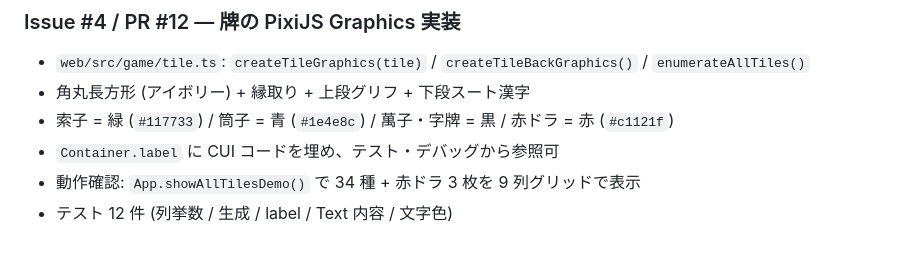
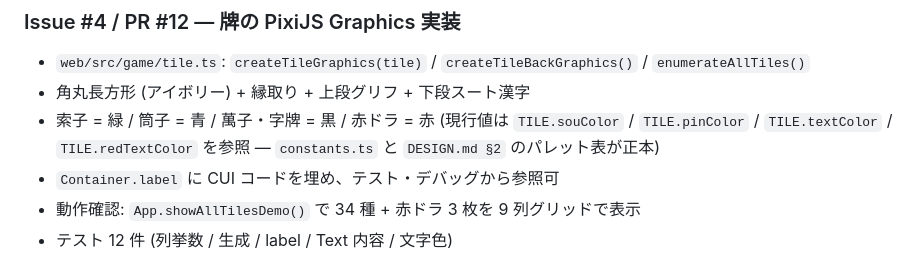
Before and after one commit to kako-jun/xmj, a Markdown page: docs/migration-pixijs.md, the part around the change. Rendered like a GitHub page.

```diff
--- a/docs/migration-pixijs.md
+++ b/docs/migration-pixijs.md
@@ -31,7 +31,7 @@
 
 - `web/src/game/tile.ts`: `createTileGraphics(tile)` / `createTileBackGraphics()` / `enumerateAllTiles()`
 - 角丸長方形 (アイボリー) + 縁取り + 上段グリフ + 下段スート漢字
-- 索子 = 緑 (`#117733`) / 筒子 = 青 (`#1e4e8c`) / 萬子・字牌 = 黒 / 赤ドラ = 赤 (`#c1121f`)
+- 索子 = 緑 / 筒子 = 青 / 萬子・字牌 = 黒 / 赤ドラ = 赤 (現行値は `TILE.souColor` / `TILE.pinColor` / `TILE.textColor` / `TILE.redTextColor` を参照 — `constants.ts` と `DESIGN.md §2` のパレット表が正本)
 - `Container.label` に CUI コードを埋め、テスト・デバッグから参照可
 - 動作確認: `App.showAllTilesDemo()` で 34 種 + 赤ドラ 3 枚を 9 列グリッドで表示
 - テスト 12 件 (列挙数 / 生成 / label / Text 内容 / 文字色)
```
Also changed, not shown: DESIGN.md (+43 -14 lines).
